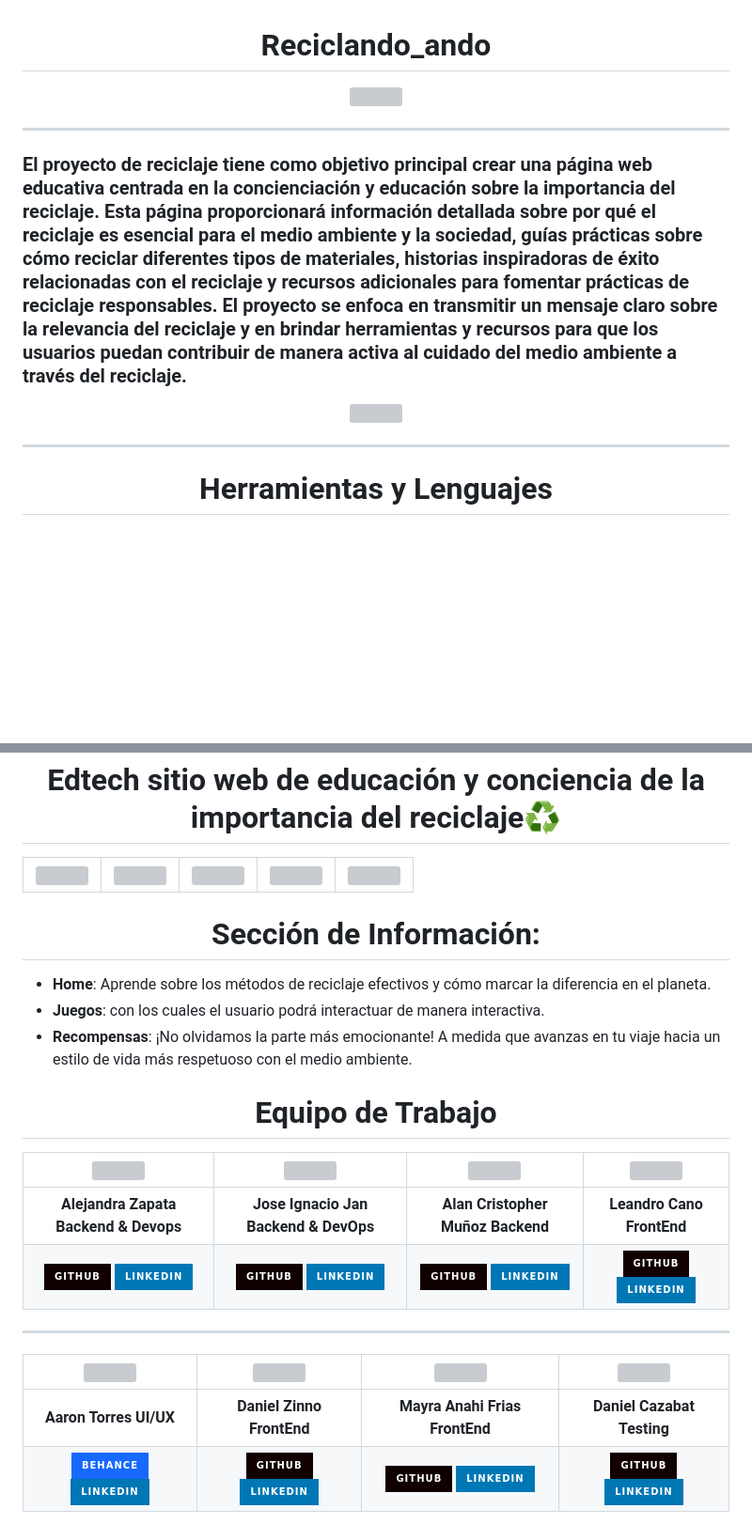
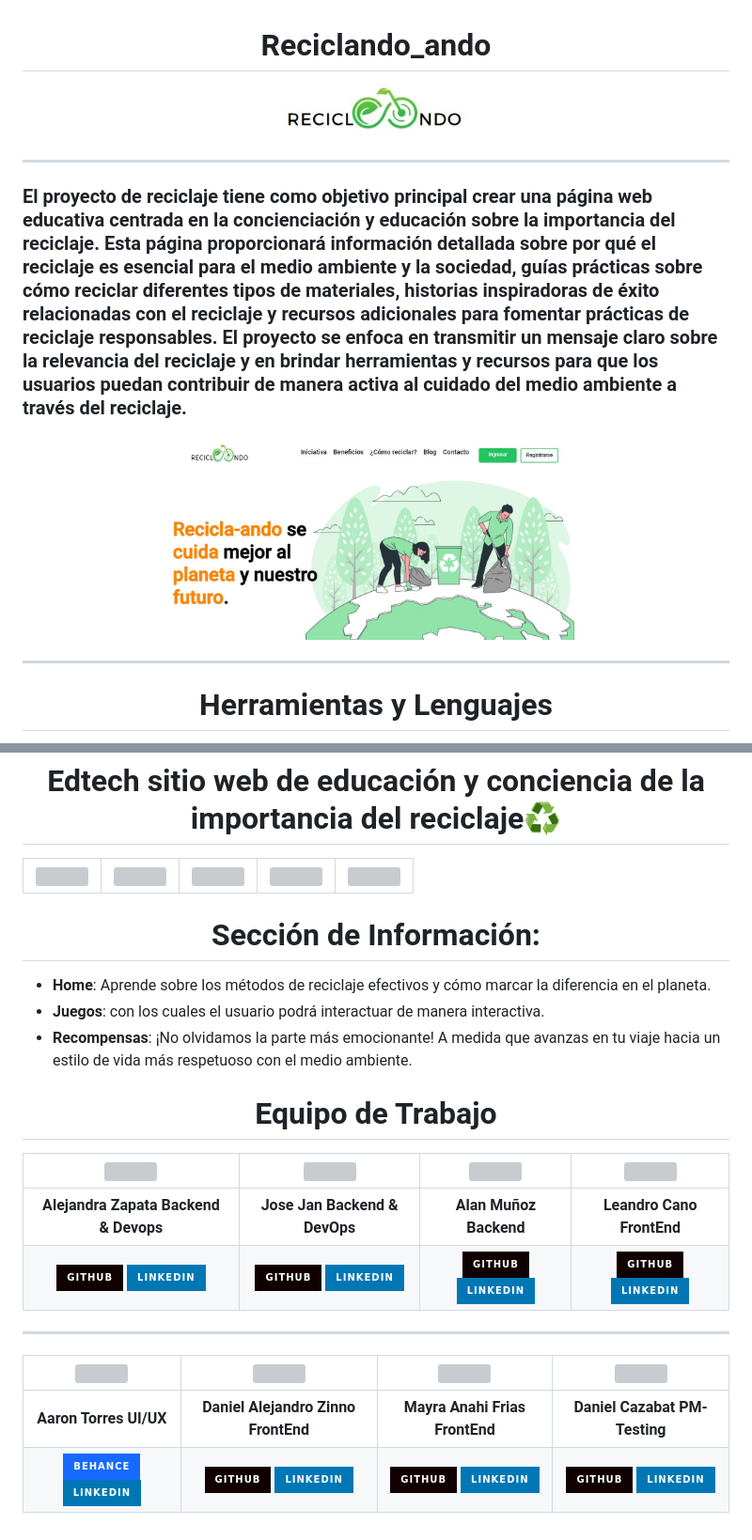
Before and after one commit to MFrias1/NoCountry-c14-43-python, a Markdown page: README.md, 2 parts joined by grey strips. Shown: that part at 94% size. Drawn GitHub-style; pictures changed too: fondo_pantalla_readme.jpg (added), logo_readme.jpg (added); badges without logos; blank space fills up the shorter version; grey boxes are pictures that could not be loaded.

Commit message:
mejora readme

```diff
--- a/README.md
+++ b/README.md
@@ -1,13 +1,13 @@
 <div align="center">
   <h1>Reciclando_ando</h1>
-  <img width="150" style="margin-bottom: 1.5rem" src="./Frontend/assets/img/icon/logo.png" />
+  <img width="200" style="margin-bottom: 1.5rem" src="./logo_readme.jpg" />
 </div>
 
 ---
 ### El proyecto de reciclaje tiene como objetivo principal crear una página web educativa centrada en la concienciación y educación sobre la importancia del reciclaje. Esta página proporcionará información detallada sobre por qué el reciclaje es esencial para el medio ambiente y la sociedad, guías prácticas sobre cómo reciclar diferentes tipos de materiales, historias inspiradoras de éxito relacionadas con el reciclaje y recursos adicionales para fomentar prácticas de reciclaje responsables. El proyecto se enfoca en transmitir un mensaje claro sobre la relevancia del reciclaje y en brindar herramientas y recursos para que los usuarios puedan contribuir de manera activa al cuidado del medio ambiente a través del reciclaje.
 
 <div align="center">
-<img width="150" style="margin-bottom: 1.5rem" src="./Frontend/assets/img/landingimg/5963960 3.png" />
+<img width="450" style="margin-bottom: 1.5rem" src="./fondo_pantalla_readme.jpg" />
 </div>
 
 ---
@@ -48,4 +50,5 @@
 |:---:|:---:|:---:|:---:|:---:|
+
 
 
 <div align="center">
@@ -64,10 +67,10 @@
 
 | <img src="https://avatars.githubusercontent.com/u/97615442?s=400&u=33d75a35edf7658497b0e95b9053991999725530&v=4" width="100"> | <img src="https://media.licdn.com/dms/image/D4D03AQHjwVw1Rr1sgQ/profile-displayphoto-shrink_200_200/0/1679258772975?e=1701907200&v=beta&t=chN4Ni2iEcsvw7uYi1lRZBabKnFxAlnIWNJzq43LIlk" width="100"> | <img src="https://lh3.googleusercontent.com/a/ACg8ocJ9pWkLTLQHjRSXEvLSYF8iVeYb0plHzXRGbzWdk-JZPoI=s507-c-no" width="100"> | <img src="https://media.licdn.com/dms/image/C5603AQF63qqCZnlfFA/profile-displayphoto-shrink_200_200/0/1594666436901?e=1701907200&v=beta&t=zo0G2-gPPX1WMCXNOZ9UBUdV_HCzhS_FM-WYHxy8_SQ" width="100"> |
 |:---:|:---:|:---:|:---:|
-| **Alejandra Zapata Backend & Devops** | **Jose Ignacio Jan Backend & DevOps** | **Alan Cristopher Muñoz Backend**| **Leandro Cano FrontEnd** |
+| **Alejandra Zapata Backend & Devops** | **Jose Jan Backend & DevOps** | **Alan Muñoz Backend**| **Leandro Cano FrontEnd** |
 | [![GitHub](https://img.shields.io/badge/GitHub-100000?style=for-the-badge&logo=github&logoColor=white)](https://github.com/alejandrazapatap) [![LinkedIn](https://img.shields.io/badge/linkedin%20-%230077B5.svg?&style=for-the-badge&logo=linkedin&logoColor=white)](https://www.linkedin.com/in/alejandrazapatap/) | [![GitHub](https://img.shields.io/badge/GitHub-100000?style=for-the-badge&logo=github&logoColor=white)](https://github.com/JoseJan21) [![LinkedIn](https://img.shields.io/badge/linkedin%20-%230077B5.svg?&style=for-the-badge&logo=linkedin&logoColor=white)](https://www.linkedin.com/in/josejan/) | [![GitHub](https://img.shields.io/badge/GitHub-100000?style=for-the-badge&logo=github&logoColor=white)](https://github.com/almubaDev) [![LinkedIn](https://img.shields.io/badge/linkedin%20-%230077B5.svg?&style=for-the-badge&logo=linkedin&logoColor=white)](https://www.linkedin.com/in/almubadev/) | [![GitHub](https://img.shields.io/badge/GitHub-100000?style=for-the-badge&logo=github&logoColor=white)](https://github.com/LeanCano) [![LinkedIn](https://img.shields.io/badge/linkedin%20-%230077B5.svg?&style=for-the-badge&logo=linkedin&logoColor=white)](https://www.linkedin.com/in/Leandrocanoc/) |
 ---
 | <img src="https://media.licdn.com/dms/image/D5603AQFkKbYajJj2vQ/profile-displayphoto-shrink_200_200/0/1696195112759?e=1701907200&v=beta&t=L5qTabQMjOpmWE6AwgkFS1-bw5zy53xY9STsatUXHoU" width="100"> | <img src="https://avatars.githubusercontent.com/u/135530257?v=4" width="100"> | <img src="https://avatars.githubusercontent.com/u/91628860?v=4" width="100"> | <img src="https://ca.slack-edge.com/T02KS88FB0E-U048GLY1P37-04c26581b0e4-512" width="100"> |
 |:---:|:---:|:---:|:---:|
-| **Aaron Torres UI/UX** | **Daniel Zinno FrontEnd** | **Mayra Anahi Frias FrontEnd** | **Daniel Cazabat Testing** |
+| **Aaron Torres UI/UX** | **Daniel Alejandro Zinno FrontEnd** | **Mayra Anahi Frias FrontEnd** | **Daniel Cazabat PM- Testing** |
 | [![Behance](https://img.shields.io/badge/Behance-1769ff?style=for-the-badge&logo=behance&logoColor=white)](#) [![LinkedIn](https://img.shields.io/badge/linkedin%20-%230077B5.svg?&style=for-the-badge&logo=linkedin&logoColor=white)](https://www.linkedin.com/in/aaron-torres-v/) | [![GitHub](https://img.shields.io/badge/GitHub-100000?style=for-the-badge&logo=github&logoColor=white)](https://github.com/danielzinnoprogramador) [![LinkedIn](https://img.shields.io/badge/linkedin%20-%230077B5.svg?&style=for-the-badge&logo=linkedin&logoColor=white)](https://www.linkedin.com/in/daniel-zinno/) | [![GitHub](https://img.shields.io/badge/GitHub-100000?style=for-the-badge&logo=github&logoColor=white)](https://github.com/MFrias1) [![LinkedIn](https://img.shields.io/badge/linkedin%20-%230077B5.svg?&style=for-the-badge&logo=linkedin&logoColor=white)](https://www.linkedin.com/in/mayra-anahi-frias/) | [![GitHub](https://img.shields.io/badge/GitHub-100000?style=for-the-badge&logo=github&logoColor=white)](https://github.com/AleCalzo) [![LinkedIn](https://img.shields.io/badge/linkedin%20-%230077B5.svg?&style=for-the-badge&logo=linkedin&logoColor=white)](https://www.linkedin.com/in/alejandra-calzolari/) | [![GitHub](https://img.shields.io/badge/GitHub-100000?style=for-the-badge&logo=github&logoColor=white)](https://github.com/dcazabat) [![LinkedIn](https://img.shields.io/badge/linkedin%20-%230077B5.svg?&style=for-the-badge&logo=linkedin&logoColor=white)](https://www.linkedin.com/in/dacazabat/) |
```
Also changed, not shown: other parts of README.md (+3 -1 lines).
